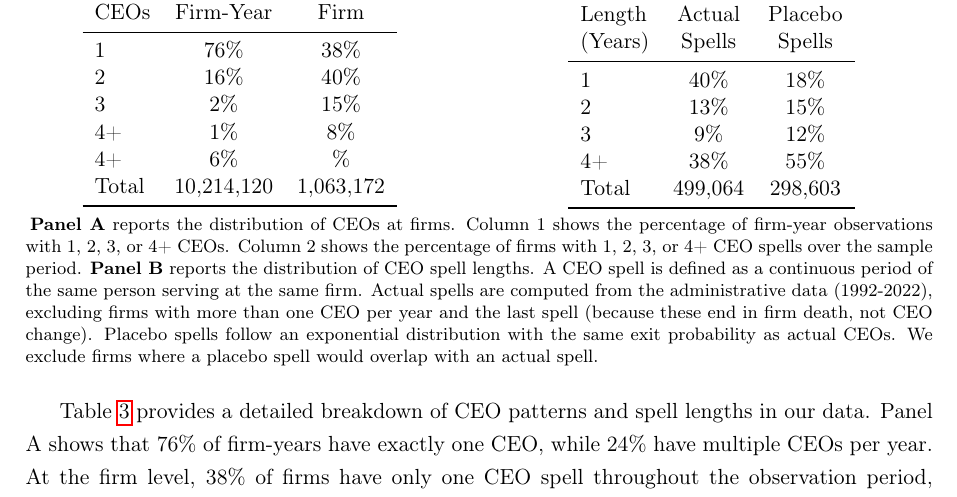
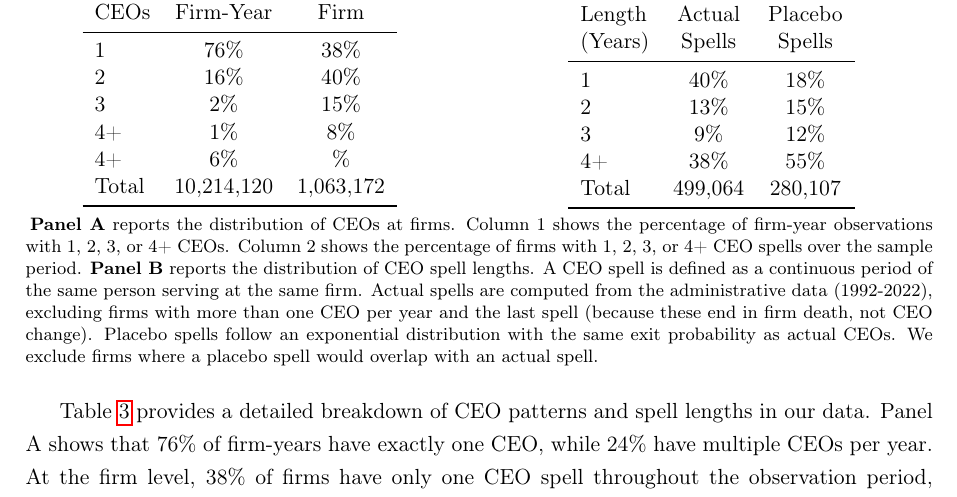
Before and after one commit to korenmiklos/ceo-value, a LaTeX paper (output/paper.tex, which reads output/table/table6_panelB.tex): part of page 9 of 23, cut so that both start at the same text. Compiled offline with pdfLaTeX.

Commit message:
bugfix: analysis sample should filter on match

```diff
--- a/output/table/table6_panelB.tex
+++ b/output/table/table6_panelB.tex
@@ -7,6 +7,6 @@ Length & Actual & Placebo \\
 2 & 13\% & 15\% \\
 3 & 9\% & 12\% \\
 4+ & 38\% & 55\% \\
-Total &      499,064 &      298,603 \\
+Total &      499,064 &      280,107 \\
 \bottomrule
 \end{tabular}
```
Also changed, not shown: 2 other files.
